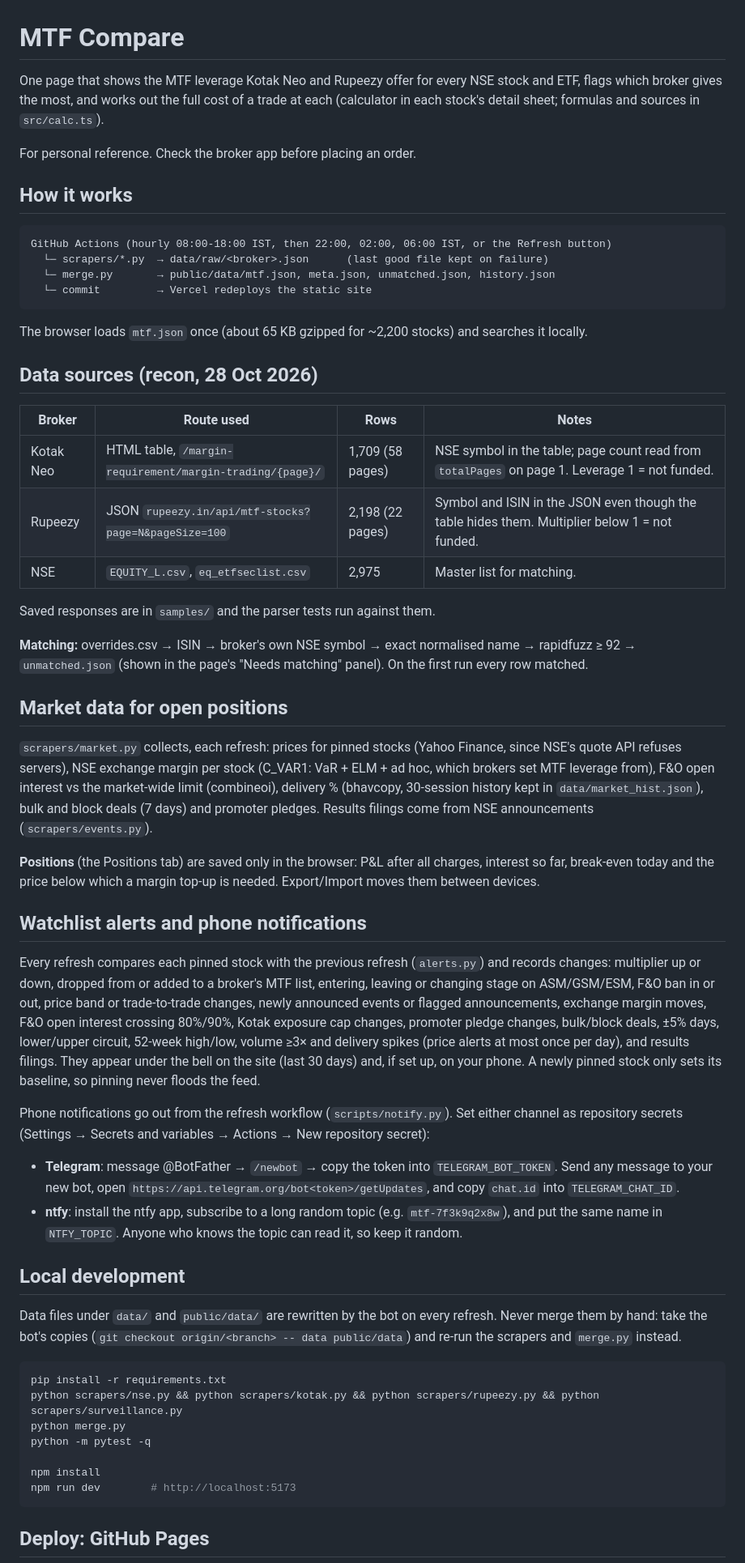
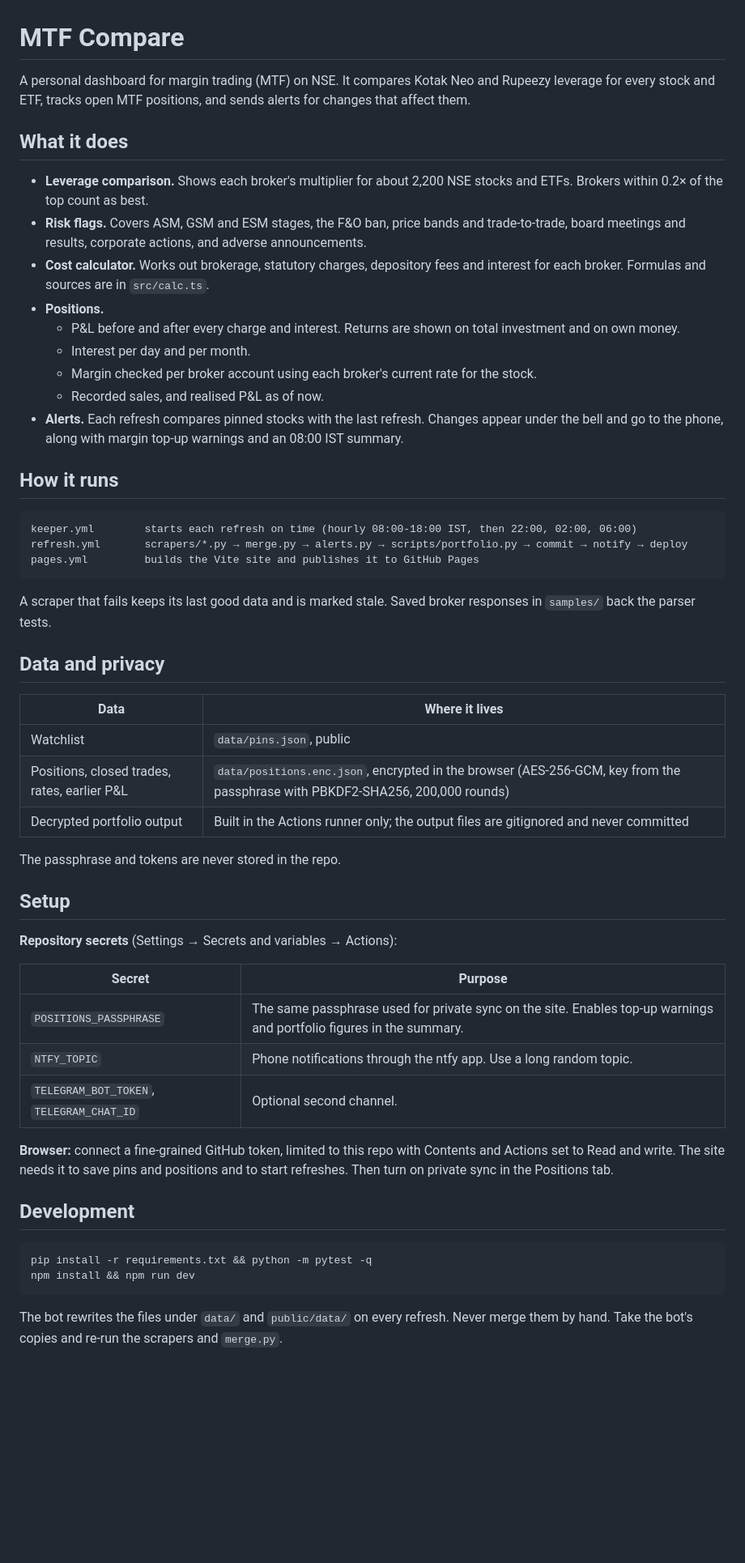
Before and after one commit to mane-shivam/mtf-comparison, a Markdown page: README.md, the part around one of its changes. Shown at 81% size. Rendered like a GitHub page; blank space fills up the shorter version.

Commit message:
README: concise overview, setup and privacy

````diff
--- a/README.md
+++ b/README.md
@@ -1,76 +1,57 @@
 # MTF Compare
 
-One page that shows the MTF leverage Kotak Neo and Rupeezy offer for every NSE stock and ETF, flags which broker gives the most, and works out the full cost of a trade at each (calculator in each stock's detail sheet; formulas and sources in `src/calc.ts`).
+A personal dashboard for margin trading (MTF) on NSE. It compares Kotak Neo and Rupeezy leverage for every stock and ETF, tracks open MTF positions, and sends alerts for changes that affect them.
 
-For personal reference. Check the broker app before placing an order.
+## What it does
 
-## How it works
+- **Leverage comparison.** Shows each broker's multiplier for about 2,200 NSE stocks and ETFs. Brokers within 0.2× of the top count as best.
+- **Risk flags.** Covers ASM, GSM and ESM stages, the F&O ban, price bands and trade-to-trade, board meetings and results, corporate actions, and adverse announcements.
+- **Cost calculator.** Works out brokerage, statutory charges, depository fees and interest for each broker. Formulas and sources are in `src/calc.ts`.
+- **Positions.**
+  - P&L before and after every charge and interest. Returns are shown on total investment and on own money.
+  - Interest per day and per month.
+  - Margin checked per broker account using each broker's current rate for the stock.
+  - Recorded sales, and realised P&L as of now.
+- **Alerts.** Each refresh compares pinned stocks with the last refresh. Changes appear under the bell and go to the phone, along with margin top-up warnings and an 08:00 IST summary.
+
+## How it runs
 
 ```
-GitHub Actions (hourly 08:00-18:00 IST, then 22:00, 02:00, 06:00 IST, or the Refresh button)
-  └─ scrapers/*.py  → data/raw/<broker>.json      (last good file kept on failure)
-  └─ merge.py       → public/data/mtf.json, meta.json, unmatched.json, history.json
-  └─ commit         → Vercel redeploys the static site
+keeper.yml        starts each refresh on time (hourly 08:00-18:00 IST, then 22:00, 02:00, 06:00)
+refresh.yml       scrapers/*.py → merge.py → alerts.py → scripts/portfolio.py → commit → notify → deploy
+pages.yml         builds the Vite site and publishes it to GitHub Pages
 ```
 
-The browser loads `mtf.json` once (about 65 KB gzipped for ~2,200 stocks) and searches it locally.
+A scraper that fails keeps its last good data and is marked stale. Saved broker responses in `samples/` back the parser tests.
 
-## Data sources (recon, 28 Oct 2026)
+## Data and privacy
 
-| Broker | Route used | Rows | Notes |
-| --- | --- | --- | --- |
-| Kotak Neo | HTML table, `/margin-requirement/margin-trading/{page}/` | 1,709 (58 pages) | NSE symbol in the table; page count read from `totalPages` on page 1. Leverage 1 = not funded. |
-| Rupeezy | JSON `rupeezy.in/api/mtf-stocks?page=N&pageSize=100` | 2,198 (22 pages) | Symbol and ISIN in the JSON even though the table hides them. Multiplier below 1 = not funded. |
-| NSE | `EQUITY_L.csv`, `eq_etfseclist.csv` | 2,975 | Master list for matching. |
+| Data | Where it lives |
+| --- | --- |
+| Watchlist | `data/pins.json`, public |
+| Positions, closed trades, rates, earlier P&L | `data/positions.enc.json`, encrypted in the browser (AES-256-GCM, key from the passphrase with PBKDF2-SHA256, 200,000 rounds) |
+| Decrypted portfolio output | Built in the Actions runner only; the output files are gitignored and never committed |
 
-Saved responses are in `samples/` and the parser tests run against them.
+The passphrase and tokens are never stored in the repo.
 
-**Matching:** overrides.csv → ISIN → broker's own NSE symbol → exact normalised name → rapidfuzz ≥ 92 → `unmatched.json` (shown in the page's "Needs matching" panel). On the first run every row matched.
+## Setup
 
-## Market data for open positions
+**Repository secrets** (Settings → Secrets and variables → Actions):
 
-`scrapers/market.py` collects, each refresh: prices for pinned stocks (Yahoo Finance, since NSE's quote API
-refuses servers), NSE exchange margin per stock (C_VAR1: VaR + ELM + ad hoc, which brokers set MTF leverage
-from), F&O open interest vs the market-wide limit (combineoi), delivery % (bhavcopy, 30-session history kept
-in `data/market_hist.json`), bulk and block deals (7 days) and promoter pledges. Results filings come from
-NSE announcements (`scrapers/events.py`).
+| Secret | Purpose |
+| --- | --- |
+| `POSITIONS_PASSPHRASE` | The same passphrase used for private sync on the site. Enables top-up warnings and portfolio figures in the summary. |
+| `NTFY_TOPIC` | Phone notifications through the ntfy app. Use a long random topic. |
+| `TELEGRAM_BOT_TOKEN`, `TELEGRAM_CHAT_ID` | Optional second channel. |
 
-**Positions** (the Positions tab) are saved only in the browser: P&L after all charges, interest so far,
-break-even today and the price below which a margin top-up is needed. Export/Import moves them between devices.
+**Browser:** connect a fine-grained GitHub token, limited to this repo with Contents and Actions set to Read and write. The site needs it to save pins and positions and to start refreshes. Then turn on private sync in the Positions tab.
 
-## Watchlist alerts and phone notifications
-
-Every refresh compares each pinned stock with the previous refresh (`alerts.py`) and records changes:
-multiplier up or down, dropped from or added to a broker's MTF list, entering, leaving or changing stage on
-ASM/GSM/ESM, F&O ban in or out, price band or trade-to-trade changes, newly announced events or
-flagged announcements, exchange margin moves, F&O open interest crossing 80%/90%, Kotak exposure cap changes,
-promoter pledge changes, bulk/block deals, ±5% days, lower/upper circuit, 52-week high/low, volume ≥3× and
-delivery spikes (price alerts at most once per day), and results filings. They appear under the bell on the site (last 30 days) and, if set up, on your phone.
-A newly pinned stock only sets its baseline, so pinning never floods the feed.
-
-Phone notifications go out from the refresh workflow (`scripts/notify.py`). Set either channel as
-repository secrets (Settings → Secrets and variables → Actions → New repository secret):
-
-- **Telegram**: message @BotFather → `/newbot` → copy the token into `TELEGRAM_BOT_TOKEN`. Send any message
-  to your new bot, open `https://api.telegram.org/bot<token>/getUpdates`, and copy `chat.id` into `TELEGRAM_CHAT_ID`.
-- **ntfy**: install the ntfy app, subscribe to a long random topic (e.g. `mtf-7f3k9q2x8w`), and put the same
-  name in `NTFY_TOPIC`. Anyone who knows the topic can read it, so keep it random.
-
-## Local development
-
-Data files under `data/` and `public/data/` are rewritten by the bot on every refresh. Never merge them by
-hand: take the bot's copies (`git checkout origin/<branch> -- data public/data`) and re-run the scrapers and
-`merge.py` instead.
+## Development
 
 ```bash
-pip install -r requirements.txt
-python scrapers/nse.py && python scrapers/kotak.py && python scrapers/rupeezy.py && python scrapers/surveillance.py
-python merge.py
-python -m pytest -q
-
-npm install
-npm run dev        # http://localhost:5173
+pip install -r requirements.txt && python -m pytest -q
+npm install && npm run dev
 ```
 
-## Deploy: GitHub Pages
+The bot rewrites the files under `data/` and `public/data/` on every refresh. Never merge them by hand. Take the bot's copies and re-run the scrapers and `merge.py`.
 
````
Also changed, not shown: other parts of README.md (+1 -27 lines).
